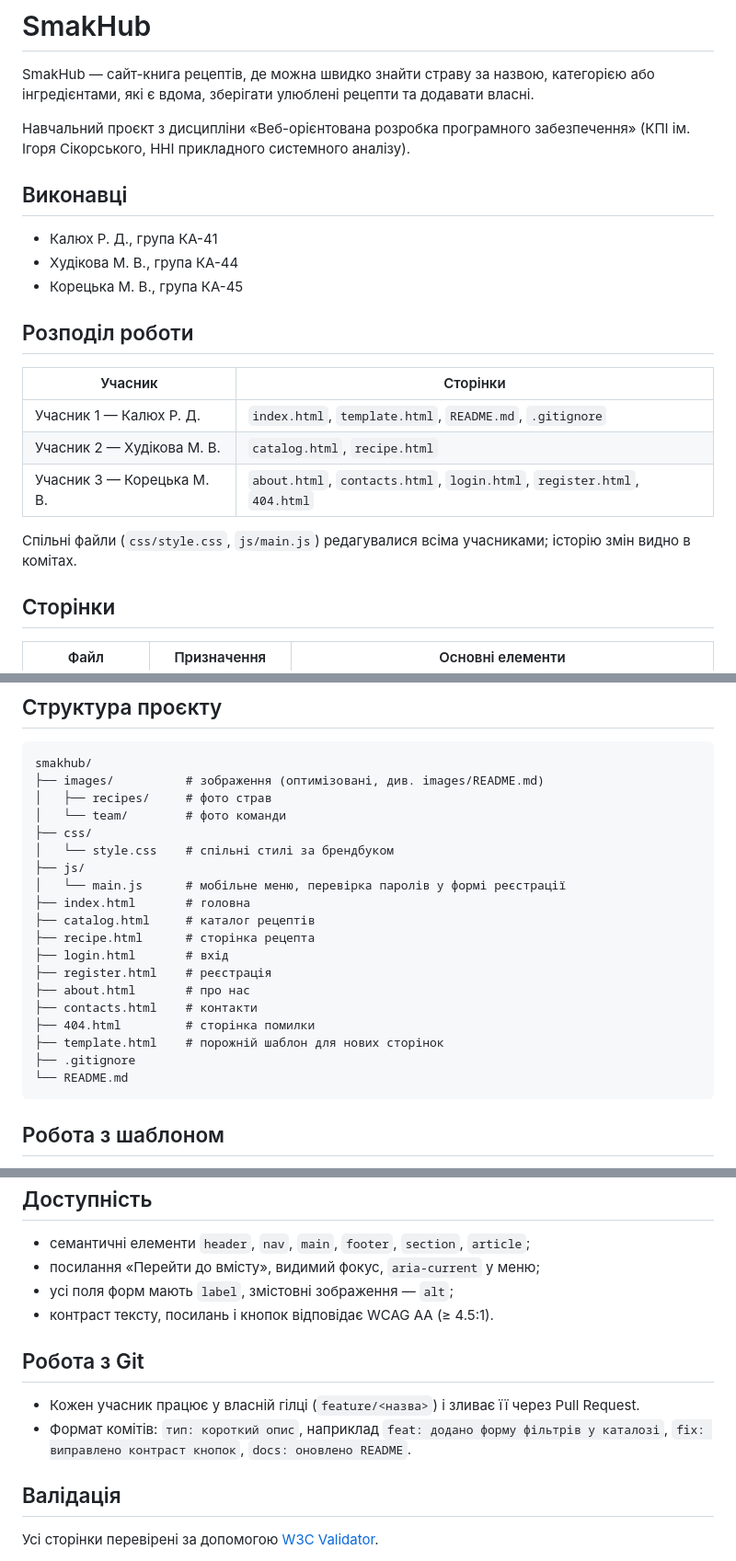
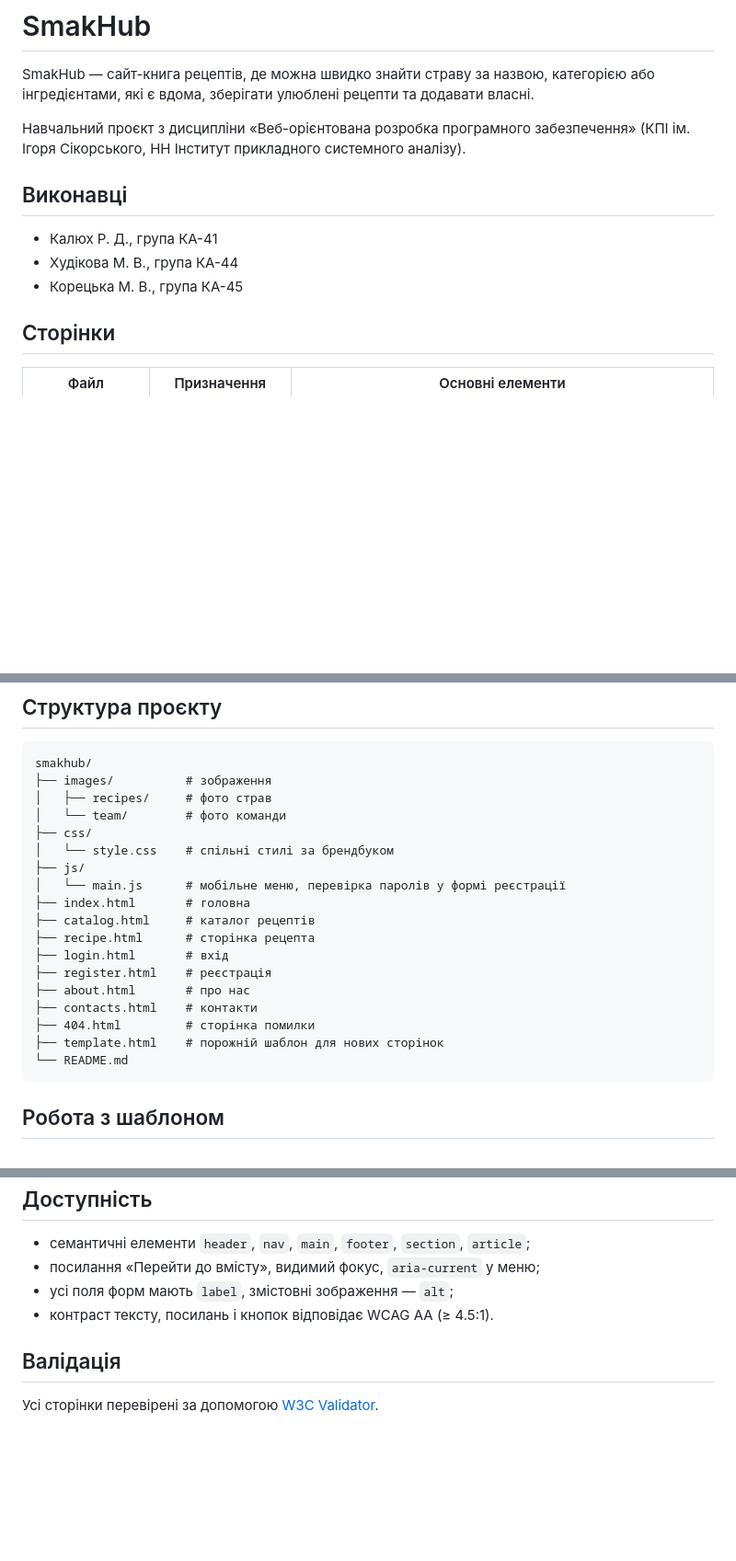
Before and after one commit to KhudikovaMariia/SmakHub, a Markdown page: README.md, 3 parts joined by grey strips. Shown at 92% size. GitHub-like rendering; blank space fills up the shorter version.

Commit message:
Revise README with updated project info
Updated team member roles and project structure details. Removed Git workflow section.

````diff
--- a/README.md
+++ b/README.md
@@ -3,23 +3,13 @@
 SmakHub — сайт-книга рецептів, де можна швидко знайти страву за назвою, категорією або інгредієнтами, які є вдома, зберігати улюблені рецепти та додавати власні.
 
 Навчальний проєкт з дисципліни «Веб-орієнтована розробка програмного забезпечення»
-(КПІ ім. Ігоря Сікорського, ННІ прикладного системного аналізу).
+(КПІ ім. Ігоря Сікорського, НН Інститут прикладного системного аналізу).
 
 ## Виконавці
 
 - Калюх Р. Д., група КА-41
 - Худікова М. В., група КА-44
 - Корецька М. В., група КА-45
-
-## Розподіл роботи
-
-| Учасник | Сторінки |
-|---|---|
-| Учасник 1 — Калюх Р. Д. | `index.html`, `template.html`, `README.md`, `.gitignore` |
-| Учасник 2 — Худікова М. В. | `catalog.html`, `recipe.html` |
-| Учасник 3 — Корецька М. В. | `about.html`, `contacts.html`, `login.html`, `register.html`, `404.html` |
-
-Спільні файли (`css/style.css`, `js/main.js`) редагувалися всіма учасниками; історію змін видно в комітах.
 
 ## Сторінки
 
@@ -39,7 +29,7 @@ SmakHub — сайт-книга рецептів, де можна швидко
 
 ```
 smakhub/
-├── images/          # зображення (оптимізовані, див. images/README.md)
+├── images/          # зображення
 │   ├── recipes/     # фото страв
 │   └── team/        # фото команди
 ├── css/
@@ -55,7 +45,6 @@ smakhub/
 ├── contacts.html    # контакти
 ├── 404.html         # сторінка помилки
 ├── template.html    # порожній шаблон для нових сторінок
-├── .gitignore
 └── README.md
 ```
 
@@ -72,12 +61,6 @@ smakhub/
 - усі поля форм мають `label`, змістовні зображення — `alt`;
 - контраст тексту, посилань і кнопок відповідає WCAG AA (≥ 4.5:1).
 
-## Робота з Git
-
-- Кожен учасник працює у власній гілці (`feature/<назва>`) і зливає її через Pull Request.
-- Формат комітів: `тип: короткий опис`, наприклад `feat: додано форму фільтрів у каталозі`,
-  `fix: виправлено контраст кнопок`, `docs: оновлено README`.
-
 ## Валідація
 
 Усі сторінки перевірені за допомогою [W3C Validator](https://validator.w3.org/).
````
